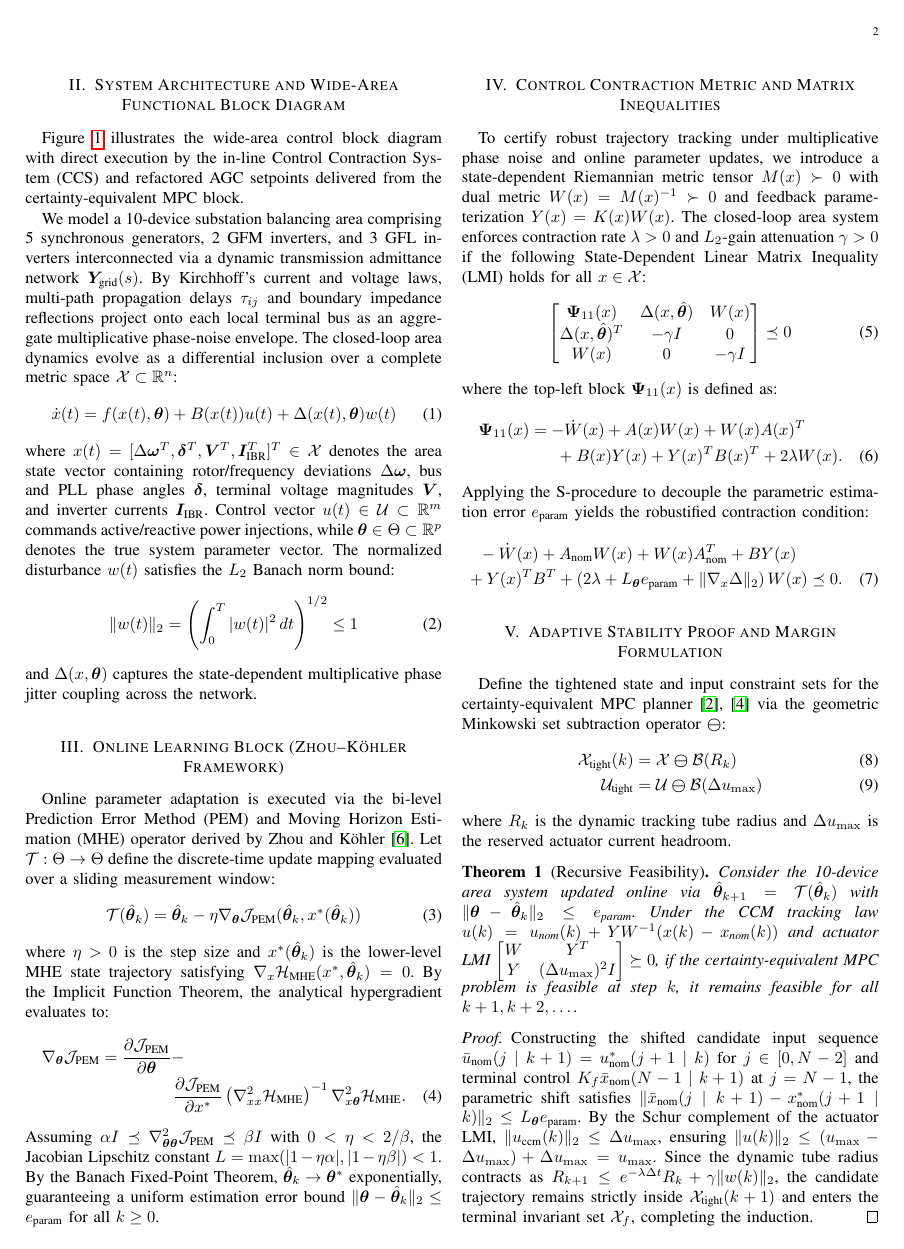
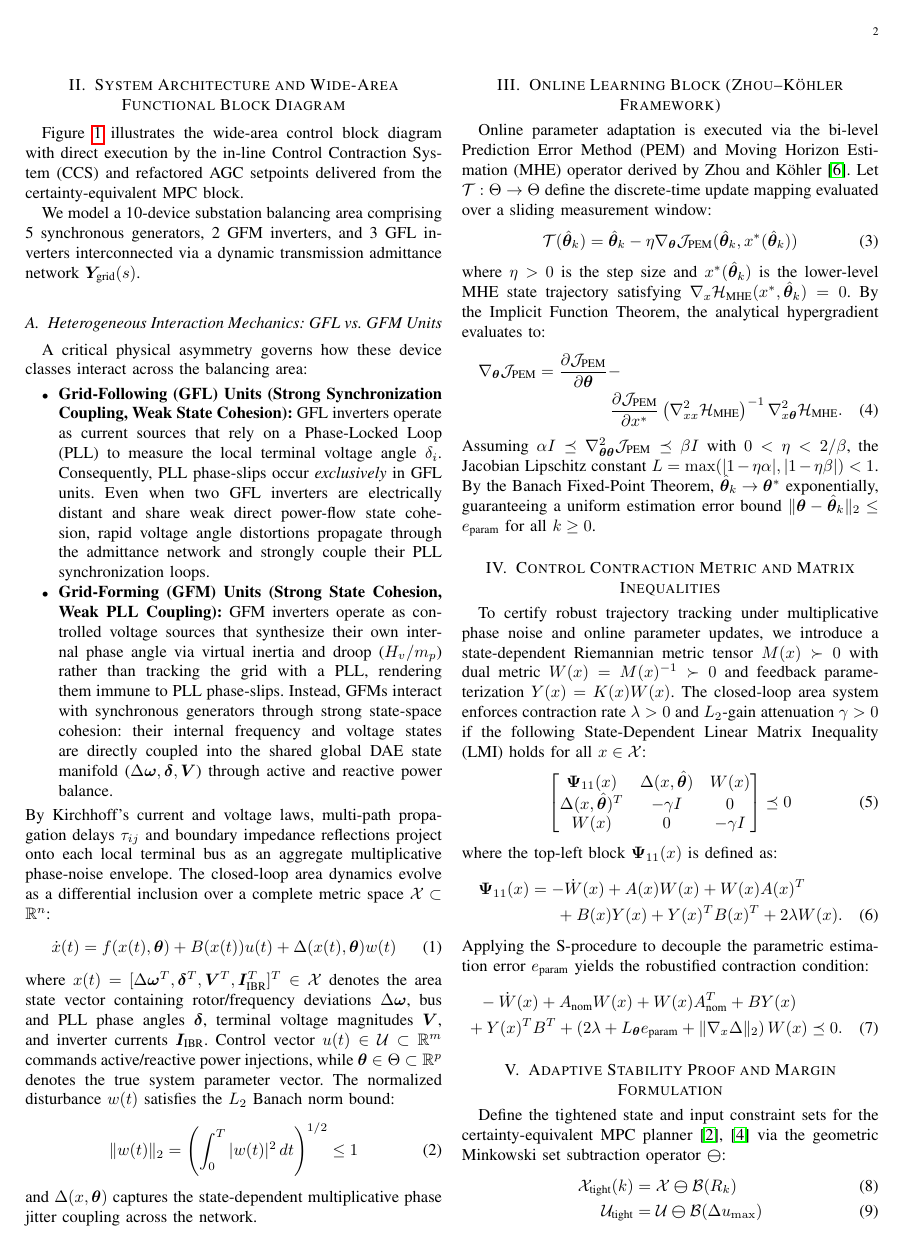
Before and after one commit to richardh1sherman-art/Neurosymbolic-Life-Goal-Cascade, a LaTeX paper (area_control_revision.tex): page 2 of 5. Compiled offline with pdfLaTeX.

Commit message:
Docs: Clarify GFL PLL-slip exclusivity and GFM state-space cohesion vs. coupling

```diff
--- a/area_control_revision.tex
+++ b/area_control_revision.tex
@@ -108,7 +108,14 @@ Figure~\ref{fig:area_block_diagram} illustrates the wide-area control block diag
 \label{fig:area_block_diagram}
 \end{figure*}
 
-We model a 10-device substation balancing area comprising 5 synchronous generators, 2 GFM inverters, and 3 GFL inverters interconnected via a dynamic transmission admittance network $\bm{Y}_{\text{grid}}(s)$. By Kirchhoff's current and voltage laws, multi-path propagation delays $\tau_{ij}$ and boundary impedance reflections project onto each local terminal bus as an aggregate multiplicative phase-noise envelope. The closed-loop area dynamics evolve as a differential inclusion over a complete metric space $\mathcal{X} \subset \mathbb{R}^n$:
+We model a 10-device substation balancing area comprising 5 synchronous generators, 2 GFM inverters, and 3 GFL inverters interconnected via a dynamic transmission admittance network $\bm{Y}_{\text{grid}}(s)$.
+
+\subsection{Heterogeneous Interaction Mechanics: GFL vs. GFM Units}
+A critical physical asymmetry governs how these device classes interact across the balancing area:
+\begin{itemize}
+    \item \textbf{Grid-Following (GFL) Units (Strong Synchronization Coupling, Weak State Cohesion):} GFL inverters operate as current sources that rely on a Phase-Locked Loop (PLL) to measure the local terminal voltage angle $\delta_i$. Consequently, PLL phase-slips occur \emph{exclusively} in GFL units. Even when two GFL inverters are electrically distant and share weak direct power-flow state cohesion, rapid voltage angle distortions propagate through the admittance network and strongly couple their PLL synchronization loops.
+    \item \textbf{Grid-Forming (GFM) Units (Strong State Cohesion, Weak PLL Coupling):} GFM inverters operate as controlled voltage sources that synthesize their own internal phase angle via virtual inertia and droop ($H_v / m_p$) rather than tracking the grid with a PLL, rendering them immune to PLL phase-slips. Instead, GFMs interact with synchronous generators through strong state-space cohesion: their internal frequency and voltage states are directly coupled into the shared global DAE state manifold ($\Delta \bm{\omega}, \bm{\delta}, \bm{V}$) through active and reactive power balance.
+\end{itemize} By Kirchhoff's current and voltage laws, multi-path propagation delays $\tau_{ij}$ and boundary impedance reflections project onto each local terminal bus as an aggregate multiplicative phase-noise envelope. The closed-loop area dynamics evolve as a differential inclusion over a complete metric space $\mathcal{X} \subset \mathbb{R}^n$:
 \begin{equation}
     \dot{x}(t) = f(x(t), \bm{\theta}) + B(x(t))u(t) + \Delta(x(t), \bm{\theta})w(t)
 \end{equation}
```
Also changed, not shown: area_control_revision.pdf, area_control_revision.tex (4 more changed lines).
